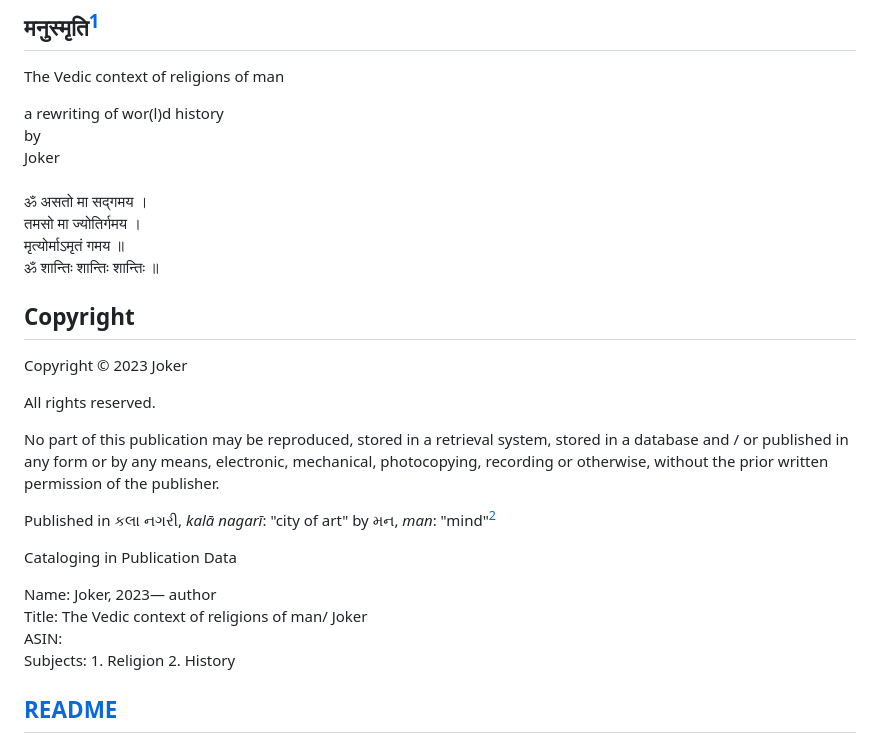
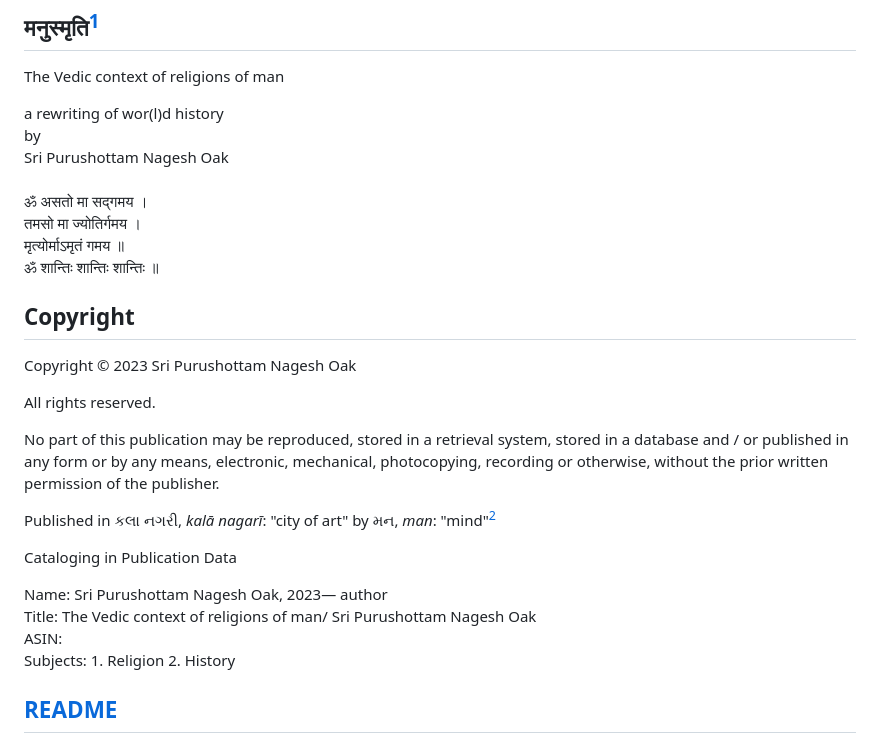
Before and after one commit to 1854books/VCRM, a Markdown page: README.md, the part around the change. GitHub-like rendering.

```diff
--- a/README.md
+++ b/README.md
@@ -7,7 +7,7 @@ context of religions of man
 
 a rewriting of wor(l)d history<br>
 by<br>
-Joker<br>
+Sri Purushottam Nagesh Oak<br>
 <br>
 ॐ असतो मा सद्गमय ।<br>
 तमसो मा ज्योतिर्गमय ।<br>
@@ -16,7 +16,7 @@ Joker<br>
 
 ## Copyright
 
-Copyright © 2023 Joker
+Copyright © 2023 Sri Purushottam Nagesh Oak
 
 All rights reserved.
 
@@ -29,8 +29,8 @@ Published in  કલા નગરી, *kalā nagarī*: "city of art" by મન,
 
 Cataloging in Publication Data
 
-Name: Joker, 2023— author<br>
-Title: The Vedic context of religions of man/ Joker<br>
+Name: Sri Purushottam Nagesh Oak, 2023— author<br>
+Title: The Vedic context of religions of man/ Sri Purushottam Nagesh Oak<br>
 ASIN:<br>
 Subjects: 1. Religion 2. History<br>
 
```
